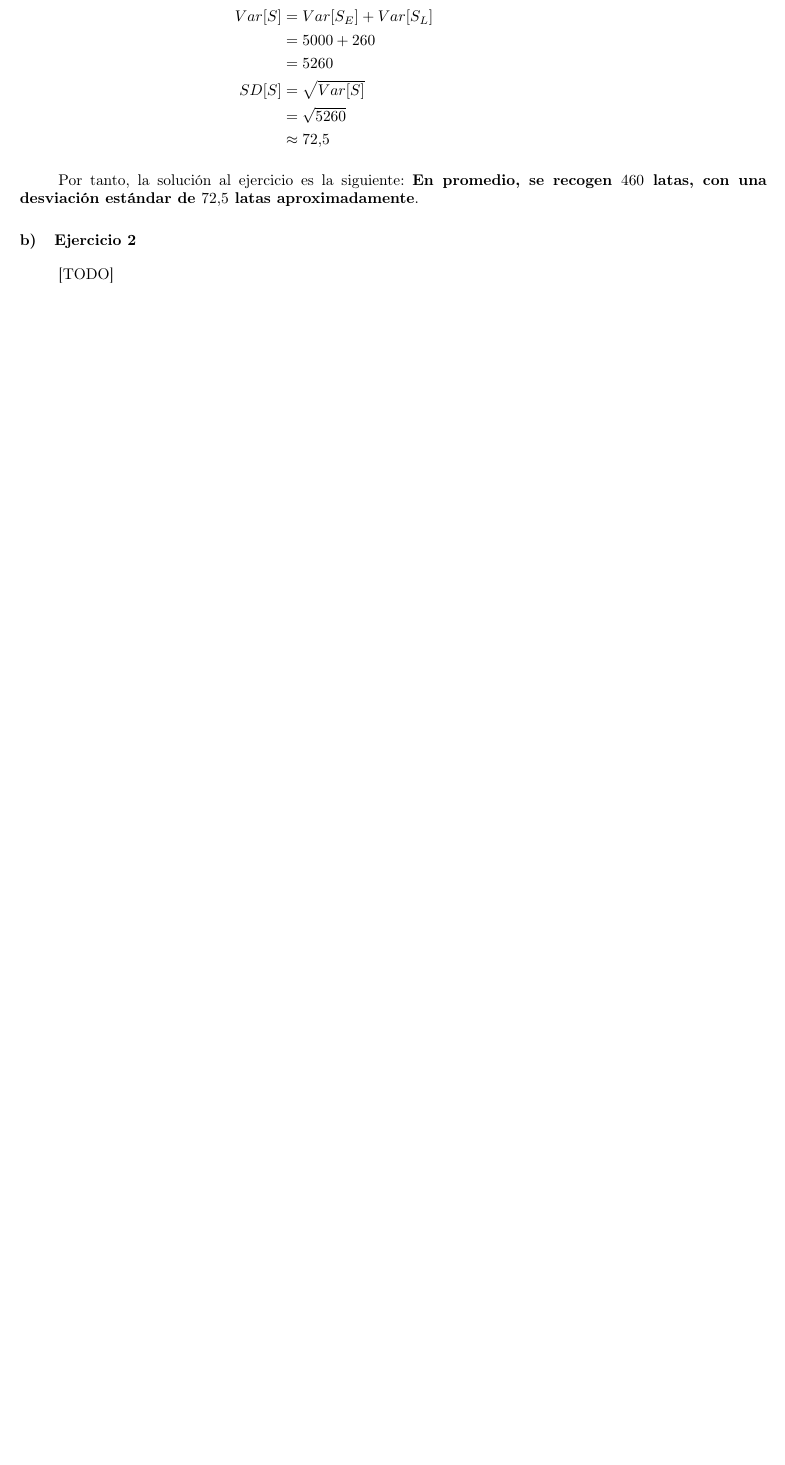
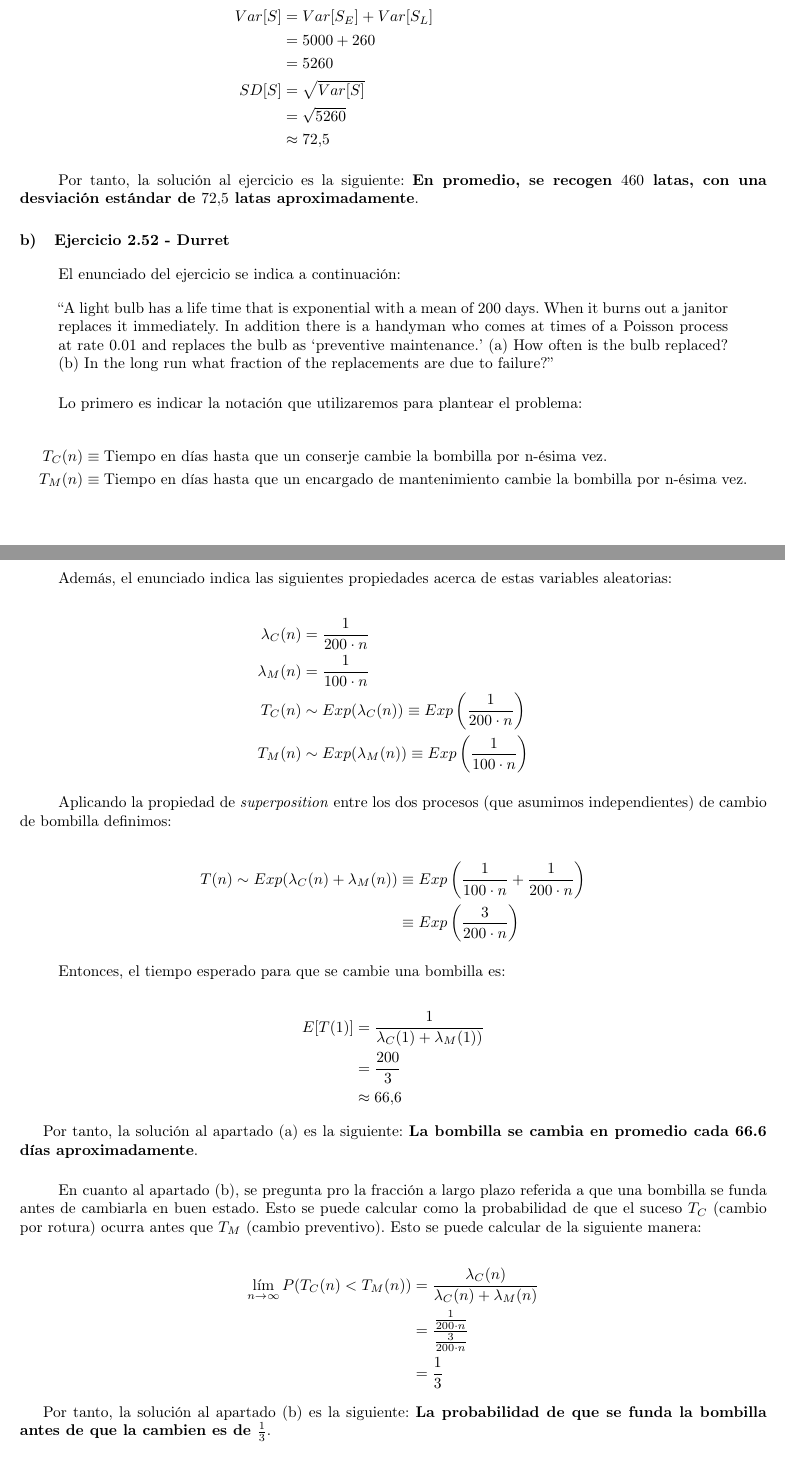
Before and after one commit to garciparedes/stochastic-processes-poisson, a LaTeX document (document.tex): part of page 2 of 3 before the commit and two parts of pages 2 and 3 of 4 after it, the two joined at a grey line, cut so that both start at the same text, the shorter picture padded with empty space. Compiled offline with pdfLaTeX.

Commit message:
Done with exercise 2.52

```diff
--- a/document.tex
+++ b/document.tex
@@ -131,10 +131,66 @@
     \paragraph{}
     Por tanto, la solución al ejercicio es la siguiente: \textbf{En promedio, se recogen $460$ latas, con una desviación estándar de $72.5$ latas aproximadamente}.
 
-  \section{Ejercicio 2}
+  \section{Ejercicio 2.52 - Durret}
 
-    \paragraph{}
-    [TODO]
+  \paragraph{}
+  El enunciado del ejercicio se indica a continuación:
+
+  \begin{displayquote}
+    \say{A light bulb has a life time that is exponential with a mean of 200 days. When it burns out a janitor replaces it immediately. In addition there is a handyman who comes at times of a Poisson process at rate 0.01 and replaces the bulb as \say{preventive maintenance.} (a) How often is the bulb replaced? (b) In the long run what fraction of the replacements are due to failure?}
+  \end{displayquote}
+
+  \paragraph{}
+  Lo primero es indicar la notación que utilizaremos para plantear el problema:
+
+  \begin{align*}
+    T_C(n) &\equiv \text{Tiempo en días hasta que un conserje cambie la bombilla por n-ésima vez.} \\
+    T_M(n) &\equiv \text{Tiempo en días hasta que un encargado de mantenimiento cambie la bombilla por n-ésima vez.}
+  \end{align*}
+
+  \paragraph{}
+  Además, el enunciado indica las siguientes propiedades acerca de estas variables aleatorias:
+
+  \begin{align*}
+    \lambda_C(n) &= \frac{1}{200 \cdot n} \\
+    \lambda_M(n) &= \frac{1}{100 \cdot n} \\
+    T_C(n) &\sim Exp(\lambda_C(n)) \equiv Exp\left(\frac{1}{200 \cdot n}\right) \\
+    T_M(n) &\sim Exp(\lambda_M(n)) \equiv Exp\left(\frac{1}{100 \cdot n}\right)
+  \end{align*}
+
+  \paragraph{}
+  Aplicando la propiedad de \emph{superposition} entre los dos procesos (que asumimos independientes) de cambio de bombilla definimos:
+
+  \begin{align*}
+    T(n) \sim Exp(\lambda_C(n) + \lambda_M(n))
+    &\equiv Exp\left(\frac{1}{100 \cdot n} +\frac{1}{200 \cdot n} \right) \\
+    &\equiv Exp\left(\frac{3}{200 \cdot n}\right)
+  \end{align*}
+
+  \paragraph{}
+  Entonces, el tiempo esperado para que se cambie una bombilla es:
+
+  \begin{align*}
+    E[T(1)]
+    &= \frac{1}{\lambda_C(1) + \lambda_M(1))} \\
+    &= \frac{200}{3} \\
+    &\approx 66. 6
+  \end{align*}
+
+  Por tanto, la solución al apartado (a) es la siguiente: \textbf{La bombilla se cambia en promedio cada 66.6 días aproximadamente}.
+
+  \paragraph{}
+  En cuanto al apartado (b), se pregunta pro la fracción a largo plazo referida a que una bombilla se funda antes de cambiarla en buen estado. Esto se puede calcular como la probabilidad de que el suceso $T_C$ (cambio por rotura) ocurra antes que $T_M$ (cambio preventivo). Esto se puede calcular de la siguiente manera:
+
+  \begin{align*}
+    \lim_{n\to\infty} P(T_C(n) < T_M(n))
+    &= \frac{\lambda_C(n)}{\lambda_C(n) + \lambda_M(n)} \\
+    &= \frac{\frac{1}{200 \cdot n}}{\frac{3}{200 \cdot n}}\\
+    &= \frac{1}{3}
+  \end{align*}
+
+    Por tanto, la solución al apartado (b) es la siguiente: \textbf{La probabilidad de que se funda la bombilla antes de que la cambien es de $\frac{1}{3}$}.
+
 
   \section{Ejercicio 2.60 - Durret}
 
```
Also changed, not shown: document.pdf, document.tex (4 more changed lines).
